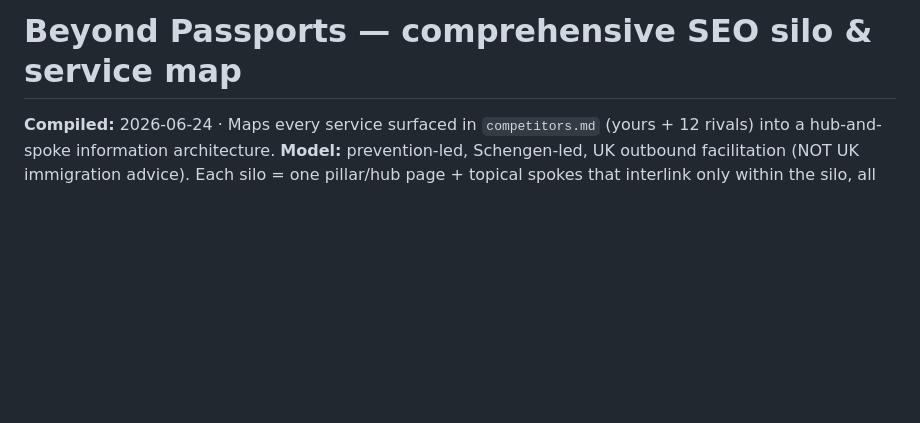
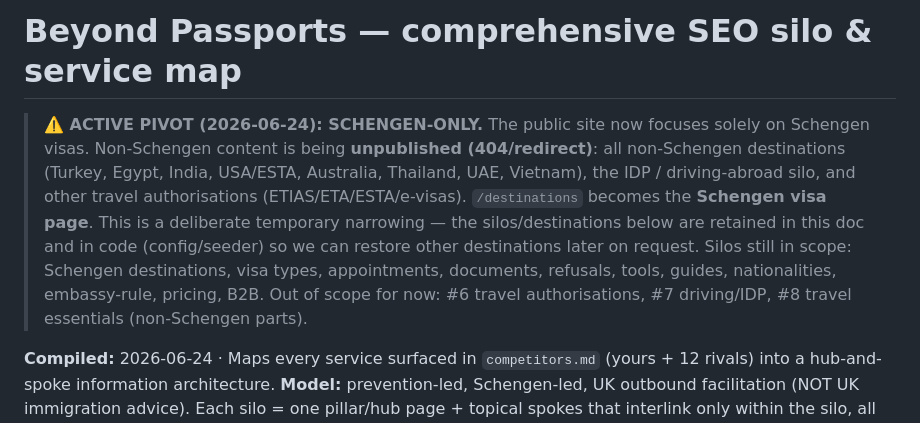
Before and after one commit to usama658/beyondpassports, a Markdown page: docs/seo-silo-map.md, the part around the change. Drawn GitHub-style; blank space fills up the shorter version.

Commit message:
docs: record Schengen-only pivot (non-Schengen content unpublished, reversible)
Co-Authored-By: Claude Opus 4.8 (1M context) <noreply@anthropic.com>

```diff
--- a/docs/seo-silo-map.md
+++ b/docs/seo-silo-map.md
@@ -1,4 +1,14 @@
 # Beyond Passports — comprehensive SEO silo & service map
+
+> **⚠️ ACTIVE PIVOT (2026-06-24): SCHENGEN-ONLY.** The public site now focuses solely on Schengen
+> visas. Non-Schengen content is being **unpublished (404/redirect)**: all non-Schengen destinations
+> (Turkey, Egypt, India, USA/ESTA, Australia, Thailand, UAE, Vietnam), the IDP / driving-abroad silo,
+> and other travel authorisations (ETIAS/ETA/ESTA/e-visas). `/destinations` becomes the **Schengen
+> visa page**. This is a deliberate temporary narrowing — the silos/destinations below are retained
+> in this doc and in code (config/seeder) so we can restore other destinations later on request.
+> Silos still in scope: Schengen destinations, visa types, appointments, documents, refusals,
+> tools, guides, nationalities, embassy-rule, pricing, B2B. Out of scope for now: #6 travel
+> authorisations, #7 driving/IDP, #8 travel essentials (non-Schengen parts).
 
 **Compiled:** 2026-06-24 · Maps every service surfaced in `competitors.md` (yours + 12 rivals) into a hub-and-spoke information architecture.
 **Model:** prevention-led, Schengen-led, UK outbound facilitation (NOT UK immigration advice). Each silo = one pillar/hub page + topical spokes that interlink only within the silo, all linking up to the hub; hubs cross-link sparingly.
```
